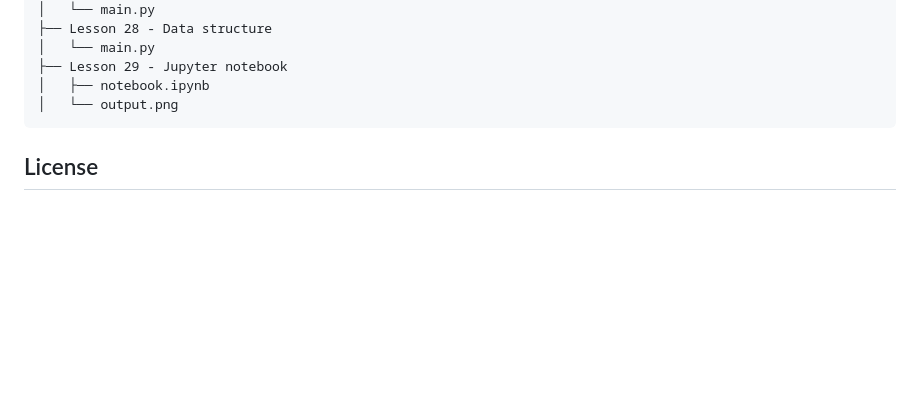
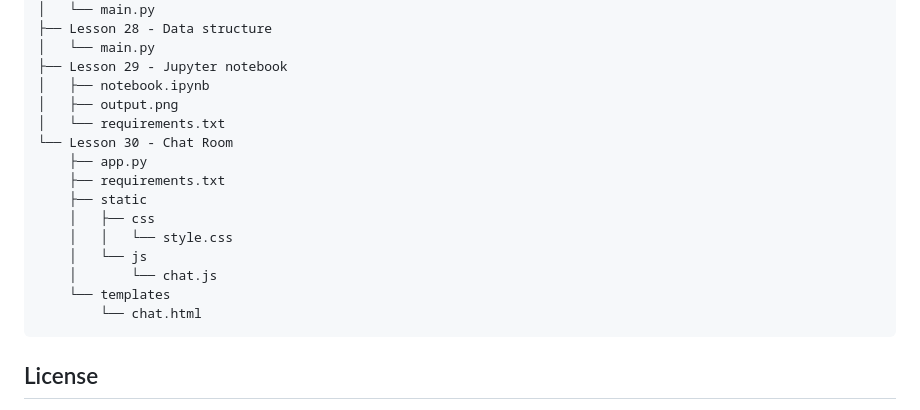
Before and after one commit to RedTeaInfusion/Python-3.12-Intermediate-Tutorial, a Markdown page: README.md, the part around the change. Rendered like a GitHub page; blank space fills up the shorter version.

```diff
--- a/README.md
+++ b/README.md
@@ -96,7 +96,18 @@ This repository contains the code created during the YouTube course titled "Pyth
     │   └── main.py
     ├── Lesson 29 - Jupyter notebook
     │   ├── notebook.ipynb
-    │   └── output.png
+    │   ├── output.png
+    │   └── requirements.txt
+    └── Lesson 30 - Chat Room
+        ├── app.py
+        ├── requirements.txt
+        ├── static
+        │   ├── css
+        │   │   └── style.css
+        │   └── js
+        │       └── chat.js
+        └── templates
+            └── chat.html
 
 
 
```
